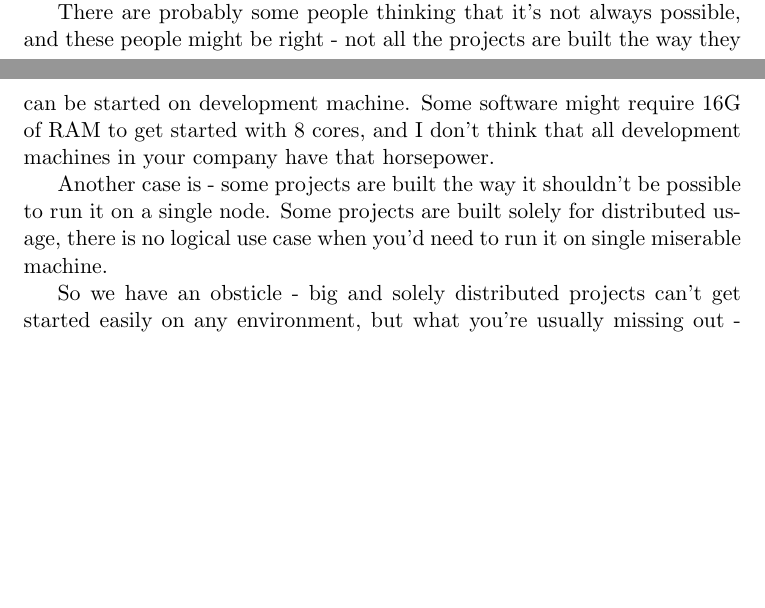
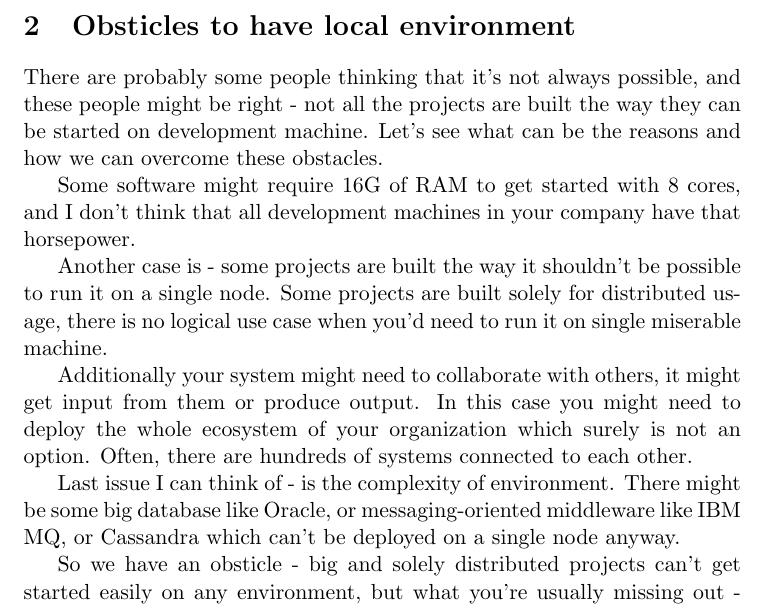
Before and after one commit to ctapobep/project-liquidity, a LaTeX document (local-deployment.tex): two parts of pages 1 and 2 of 2 before the commit and part of page 2 of 2 after it, the two joined at a grey line, cut at the place of the change, the shorter picture padded with empty space. Compiled offline with pdfLaTeX.

Commit message:
more about obsticles

```diff
--- a/local-deployment.tex
+++ b/local-deployment.tex
@@ -13,9 +13,17 @@ Third thing - business domain. It's important for developer to understand the ar
 
 That's why you need the app started locally. Now we have a clear understanding of our first objective, let's get acquainted with problems that may stop us getting a perfect project.
 
-There are probably some people thinking that it's not always possible, and these people might be right - not all the projects are built the way they can be started on development machine. Some software might require 16G of RAM to get started with 8 cores, and I don't think that all development machines in your company have that horsepower.
+\section{Obsticles to have local environment}
+
+There are probably some people thinking that it's not always possible, and these people might be right - not all the projects are built the way they can be started on development machine. Let's see what can be the reasons and how we can overcome these obstacles.
+
+Some software might require 16G of RAM to get started with 8 cores, and I don't think that all development machines in your company have that horsepower.
 
 Another case is - some projects are built the way it shouldn't be possible to run it on a single node. Some projects are built solely for distributed usage, there is no logical use case when you'd need to run it on single miserable machine.
 
+Additionally your system might need to collaborate with others, it might get input from them or produce output. In this case you might need to deploy the whole ecosystem of your organization which surely is not an option. Often, there are hundreds of systems connected to each other.
+
+Last issue I can think of - is the complexity of environment. There might be some big database like Oracle, or messaging-oriented middleware like IBM MQ, or Cassandra which can't be deployed on a single node anyway.
+
 So we have an obsticle - big and solely distributed projects can't get started easily on any environment, but what you're usually missing out - we're building this software and we're the ones who create that architecture.
 \end{document}
```
